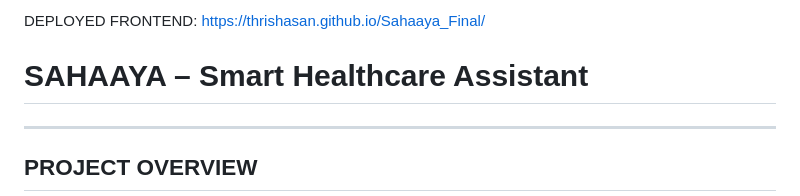
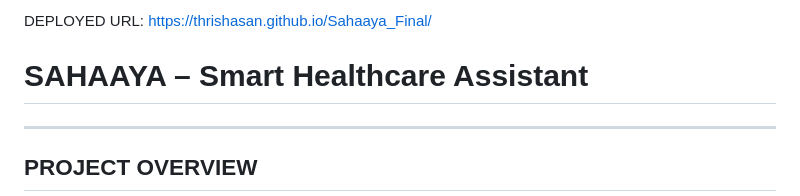
Before and after one commit to thrishasan/Sahaaya_Final, a Markdown page: README.md, the part around the change. GitHub-like rendering.

```diff
--- a/README.md
+++ b/README.md
@@ -1,5 +1,5 @@
 
-DEPLOYED FRONTEND:
+DEPLOYED URL:
 https://thrishasan.github.io/Sahaaya_Final/
 
 # SAHAAYA – Smart Healthcare Assistant
```
